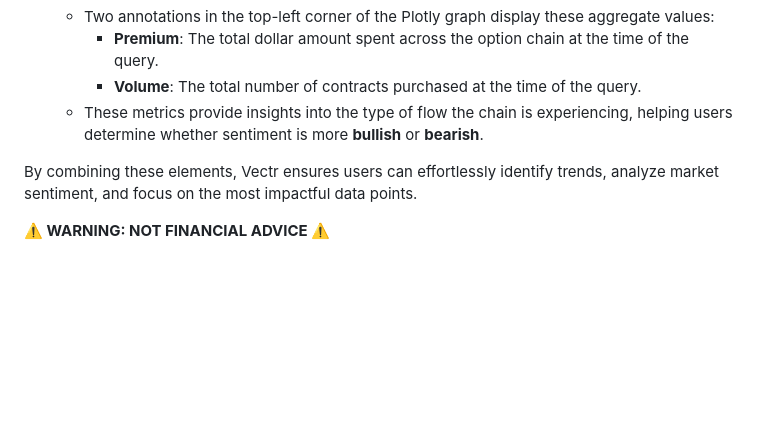
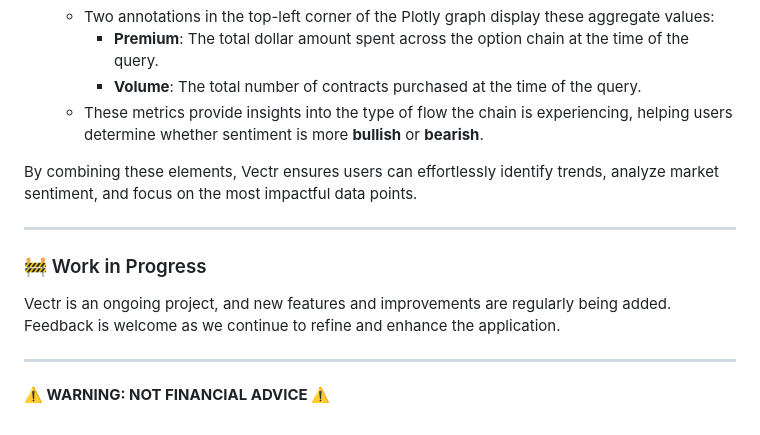
Before and after one commit to NickRoccuzzo/Vectr, a Markdown page: README.md, the part around the change. GitHub-like rendering; blank space fills up the shorter version.

```diff
--- a/README.md
+++ b/README.md
@@ -183,4 +183,10 @@ The Vectr platform provides a suite of dynamic and interactive visualizations to
 
 By combining these elements, Vectr ensures users can effortlessly identify trends, analyze market sentiment, and focus on the most impactful data points.
 
+------------
+### 🚧 Work in Progress
+
+Vectr is an ongoing project, and new features and improvements are regularly being added. Feedback is welcome as we continue to refine and enhance the application.
+
+------------
 **⚠️ WARNING: NOT FINANCIAL ADVICE ⚠️**
```
